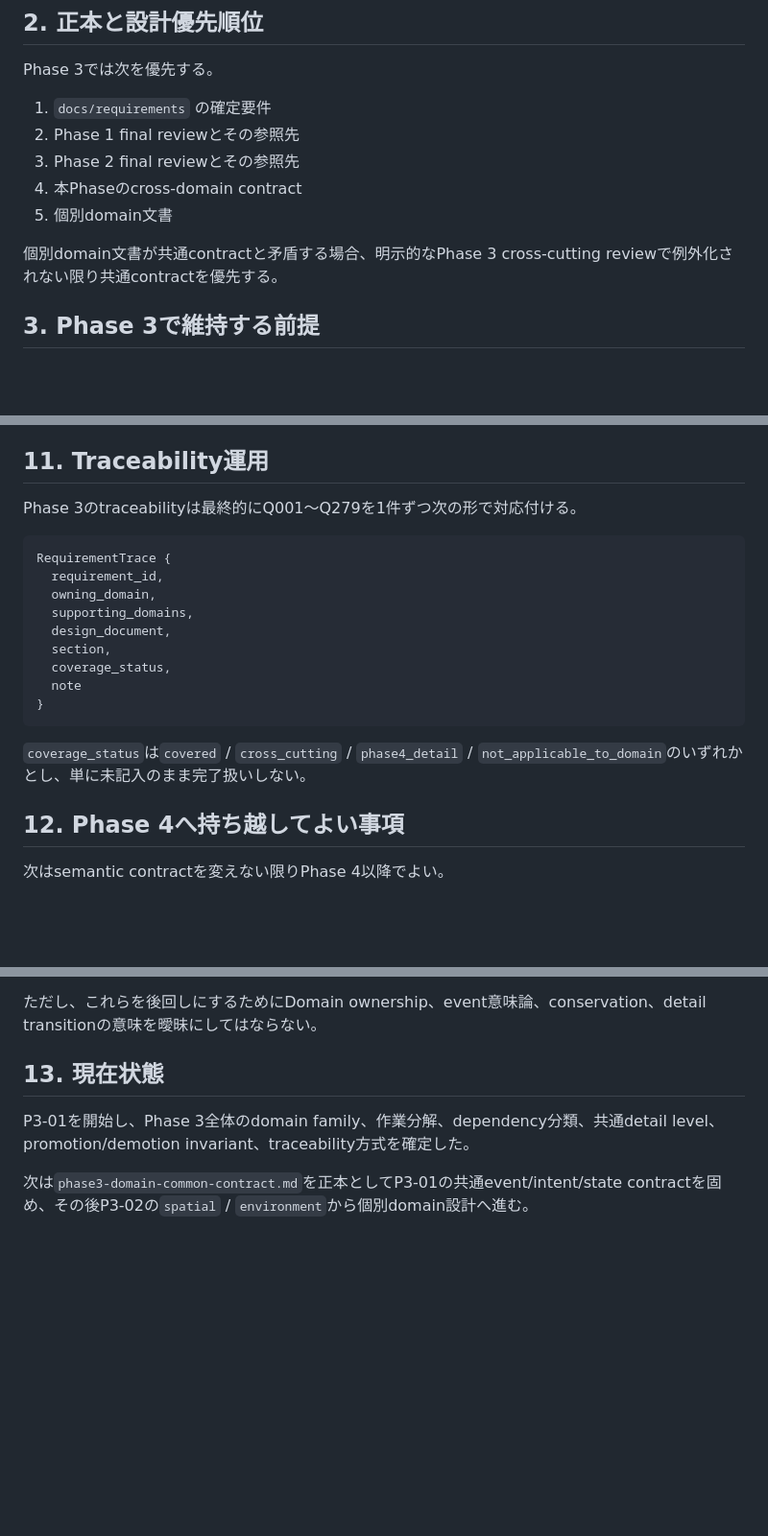
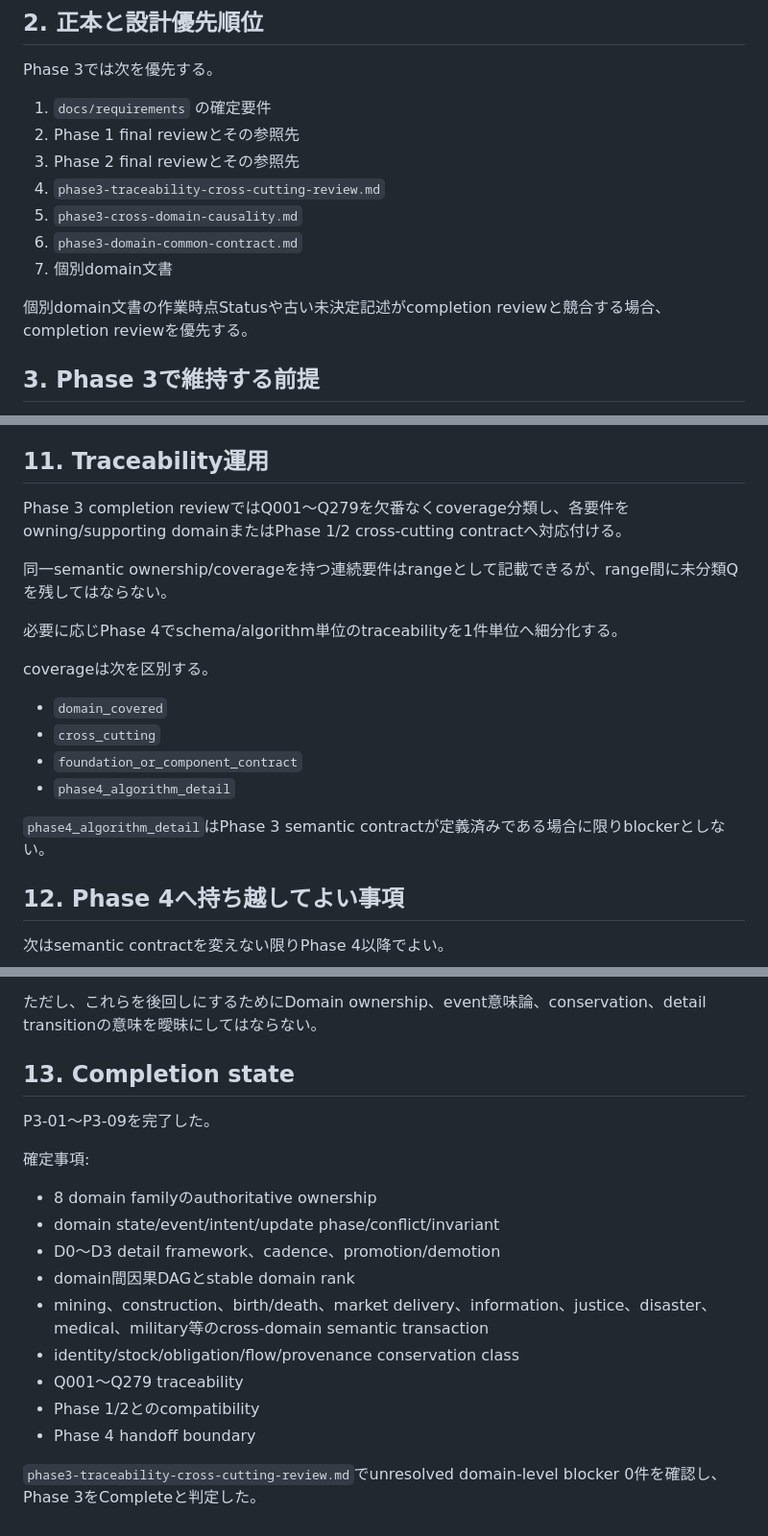
Before and after one commit to SUIREN-KazutoHashimoto/MachiVerse, a Markdown page: docs/design/phase3-world-domain-design.md, 3 parts joined by grey strips. Shown at 96% size. Drawn GitHub-style; blank space fills up the shorter version.

````diff
--- a/docs/design/phase3-world-domain-design.md
+++ b/docs/design/phase3-world-domain-design.md
@@ -19,10 +20,12 @@ Phase 3では次を優先する。
 1. `docs/requirements` の確定要件
 2. Phase 1 final reviewとその参照先
 3. Phase 2 final reviewとその参照先
-4. 本Phaseのcross-domain contract
-5. 個別domain文書
+4. `phase3-traceability-cross-cutting-review.md`
+5. `phase3-cross-domain-causality.md`
+6. `phase3-domain-common-contract.md`
+7. 個別domain文書
 
-個別domain文書が共通contractと矛盾する場合、明示的なPhase 3 cross-cutting reviewで例外化されない限り共通contractを優先する。
+個別domain文書の作業時点Statusや古い未決定記述がcompletion reviewと競合する場合、completion reviewを優先する。
 
 ## 3. Phase 3で維持する前提
 
@@ -189,21 +196,20 @@ Detail transitionはdeterministicであり、原則として`State(S)`、schedul
 
 ## 11. Traceability運用
 
-Phase 3のtraceabilityは最終的にQ001〜Q279を1件ずつ次の形で対応付ける。
+Phase 3 completion reviewではQ001〜Q279を欠番なくcoverage分類し、各要件をowning/supporting domainまたはPhase 1/2 cross-cutting contractへ対応付ける。
 
-```text
-RequirementTrace {
-  requirement_id,
-  owning_domain,
-  supporting_domains,
-  design_document,
-  section,
-  coverage_status,
-  note
-}
-```
+同一semantic ownership/coverageを持つ連続要件はrangeとして記載できるが、range間に未分類Qを残してはならない。
 
-`coverage_status`は`covered` / `cross_cutting` / `phase4_detail` / `not_applicable_to_domain`のいずれかとし、単に未記入のまま完了扱いしない。
+必要に応じPhase 4でschema/algorithm単位のtraceabilityを1件単位へ細分化する。
+
+coverageは次を区別する。
+
+- `domain_covered`
+- `cross_cutting`
+- `foundation_or_component_contract`
+- `phase4_algorithm_detail`
+
+`phase4_algorithm_detail`はPhase 3 semantic contractが定義済みである場合に限りblockerとしない。
 
 ## 12. Phase 4へ持ち越してよい事項
 
@@ -220,8 +226,20 @@ RequirementTrace {
 
 ただし、これらを後回しにするためにDomain ownership、event意味論、conservation、detail transitionの意味を曖昧にしてはならない。
 
-## 13. 現在状態
+## 13. Completion state
 
-P3-01を開始し、Phase 3全体のdomain family、作業分解、dependency分類、共通detail level、promotion/demotion invariant、traceability方式を確定した。
+P3-01〜P3-09を完了した。
 
-次は`phase3-domain-common-contract.md`を正本としてP3-01の共通event/intent/state contractを固め、その後P3-02の`spatial` / `environment`から個別domain設計へ進む。
+確定事項:
+
+- 8 domain familyのauthoritative ownership
+- domain state/event/intent/update phase/conflict/invariant
+- D0〜D3 detail framework、cadence、promotion/demotion
+- domain間因果DAGとstable domain rank
+- mining、construction、birth/death、market delivery、information、justice、disaster、medical、military等のcross-domain semantic transaction
+- identity/stock/obligation/flow/provenance conservation class
+- Q001〜Q279 traceability
+- Phase 1/2とのcompatibility
+- Phase 4 handoff boundary
+
+`phase3-traceability-cross-cutting-review.md`でunresolved domain-level blocker 0件を確認し、Phase 3をCompleteと判定した。
````
Also changed, not shown: other parts of docs/design/phase3-world-domain-design.md (+32 -27 lines).
